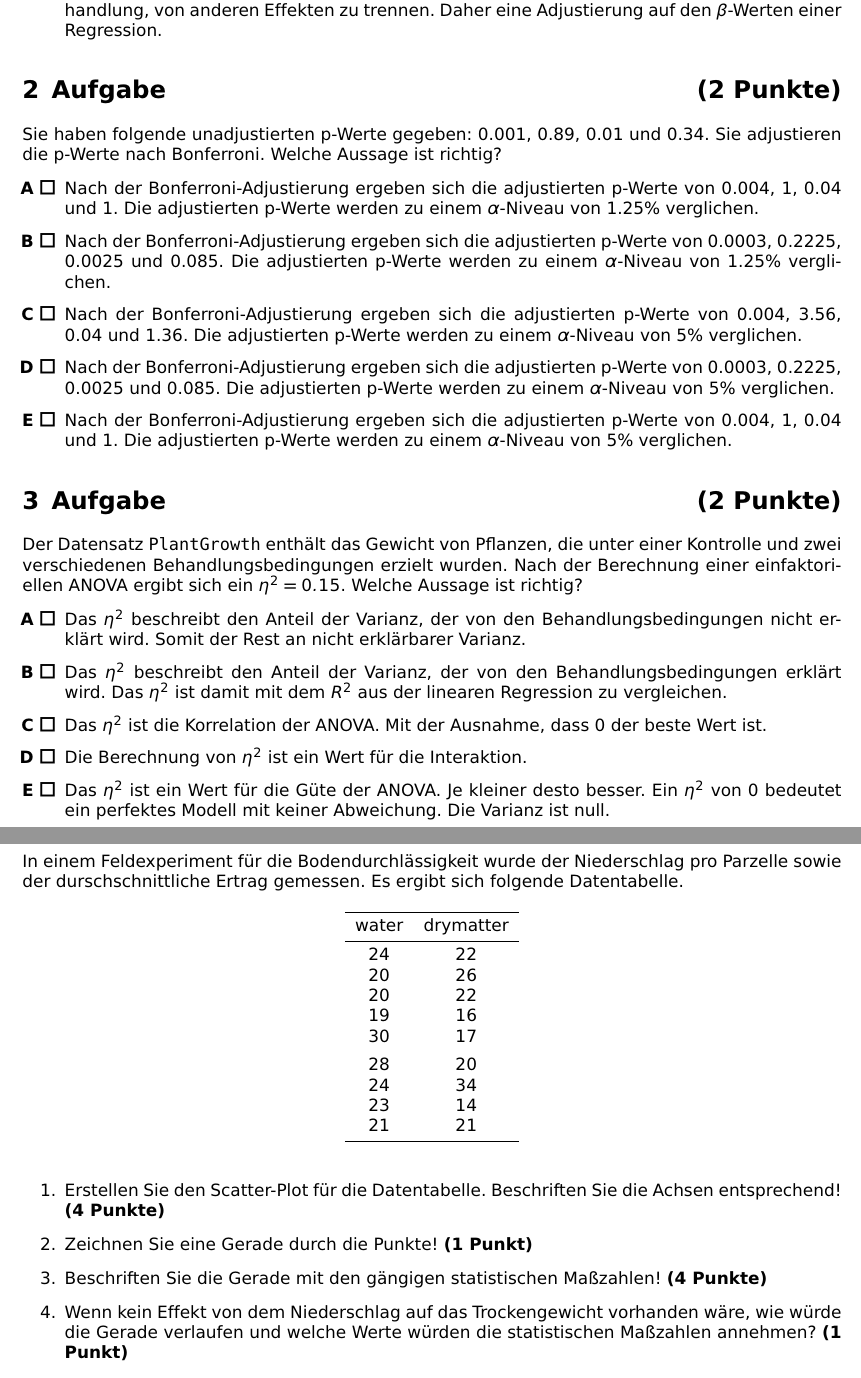
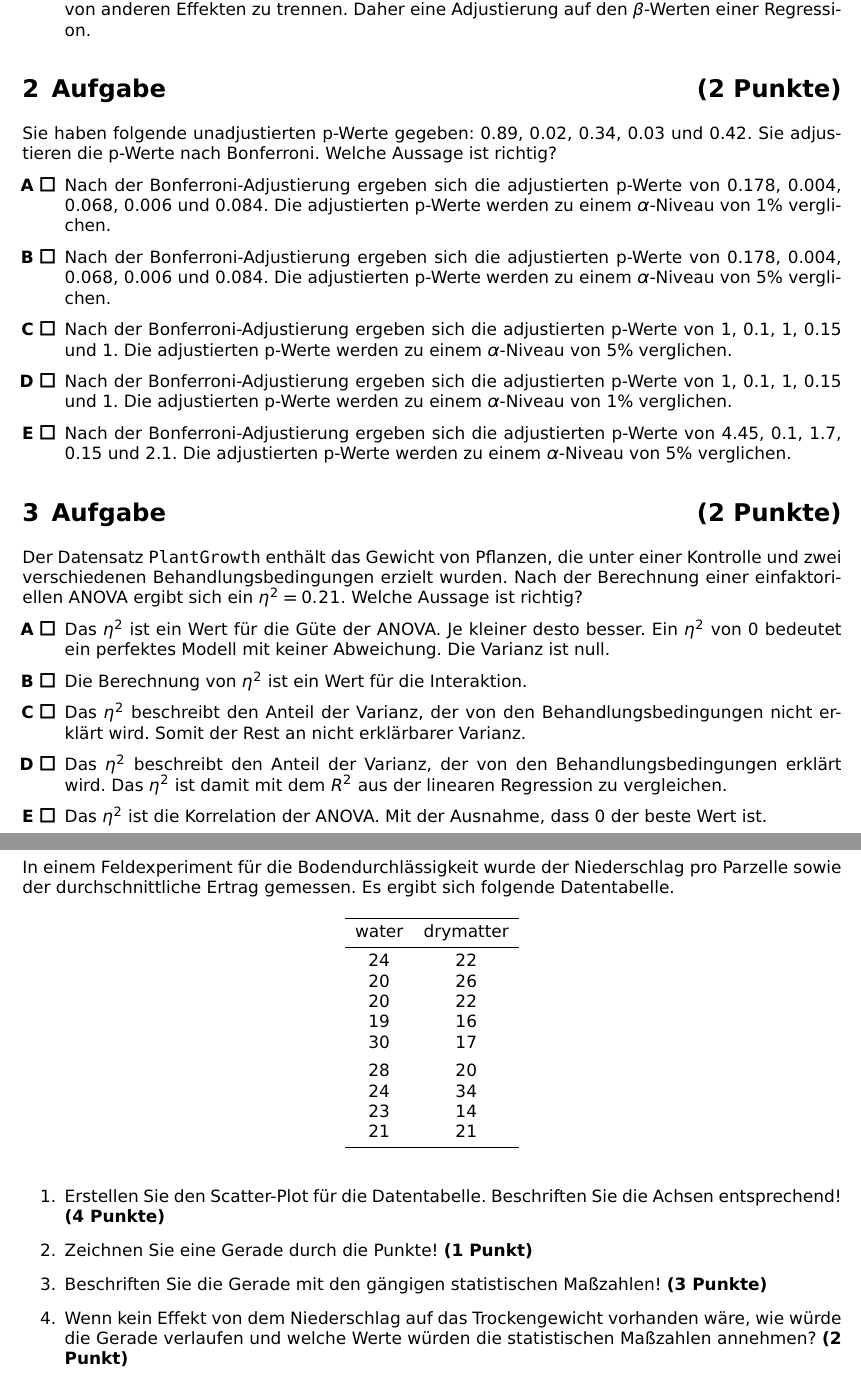
Before and after one commit to jkruppa/exam, a LaTeX document (Gesammelte_Klausurfragen_Bio_Data_Science.tex): two parts of pages 5 and 61 of 77, joined at a grey line, cut so that both start at the same text. The pictures show the PDF file Gesammelte_Klausurfragen_Bio_Data_Science.pdf that the author committed with the source.

Commit message:
typos und errors

```diff
--- a/Gesammelte_Klausurfragen_Bio_Data_Science.tex
+++ b/Gesammelte_Klausurfragen_Bio_Data_Science.tex
@@ -263,3 +252,0 @@ Welche Aussage {\"u}ber die \textbf{$confounder$} Adjustierung ist richtig?
-\end{enumerate}
-
-\section{Aufgabe \hfill (2 Punkte)}
@@ -270,13 +259,24 @@ Sie haben folgende unadjustierten p-Werte gegeben: 0.001, 0.89, 0.01 und 0.34. S
+\item [\textbf{B} \msquare] Die $\alpha$ ist notwendig um Effekte gegeneinander aufzurechnen. Ohne diese Adjustierung w{"u}rde der eigentliche Effekt nicht richtig gesch{"a}tzt. Daher handelt es sich um eine Adjustierung der Fehlerwahrscheinlichkeiten.
+\item [\textbf{C} \msquare] Die $\alpha$ Adjustierung wird durchgef{"u}hrt um bei multiplen Vergleichen den Fehler 1. Art zu kontrollieren. Es wird die Irrtumswahrscheinlichkeit adjustiert, daher das $\alpha$-Niveau.
+\item [\textbf{D} \msquare] Die $\alpha$ Adjustierung wird meist ignoriert. Wenn die Annahmen an den statistischen Test richtig sind, kann auf eine Adjustierung verzichtet werden.
+\item [\textbf{E} \msquare] Die $\alpha$ Adjustierung wird durchgef{"u}hrt um den Effekt von Interesse, meist die Behandlung, von anderen Effekten zu trennen. Daher eine Adjustierung auf den $\beta$-Werten einer Regression.
+\end{enumerate}
+
+\section{Aufgabe \hfill (2 Punkte)}
+
+
+
+Sie haben folgende unadjustierten p-Werte gegeben: 0.89, 0.02, 0.34, 0.03 und 0.42. Sie adjustieren die p-Werte nach
 Bonferroni. Welche Aussage ist richtig?
 
 
 
 \begin{enumerate}
-\item [\textbf{A} \msquare] Nach der Bonferroni-Adjustierung ergeben sich die adjustierten p-Werte von 0.004, 1, 0.04 und 1. Die adjustierten p-Werte werden zu einem $\alpha$-Niveau von 1.25\% verglichen.
-\item [\textbf{B} \msquare] Nach der Bonferroni-Adjustierung ergeben sich die adjustierten p-Werte von 0.0003, 0.2225, 0.0025 und 0.085. Die adjustierten p-Werte werden zu einem $\alpha$-Niveau von 1.25\% verglichen.
-\item [\textbf{C} \msquare] Nach der Bonferroni-Adjustierung ergeben sich die adjustierten p-Werte von 0.004, 3.56, 0.04 und 1.36. Die adjustierten p-Werte werden zu einem $\alpha$-Niveau von 5\% verglichen.
-\item [\textbf{D} \msquare] Nach der Bonferroni-Adjustierung ergeben sich die adjustierten p-Werte von 0.0003, 0.2225, 0.0025 und 0.085. Die adjustierten p-Werte werden zu einem $\alpha$-Niveau von 5\% verglichen.
-\item [\textbf{E} \msquare] Nach der Bonferroni-Adjustierung ergeben sich die adjustierten p-Werte von 0.004, 1, 0.04 und 1. Die adjustierten p-Werte werden zu einem $\alpha$-Niveau von 5\% verglichen.
+\item [\textbf{A} \msquare] Nach der Bonferroni-Adjustierung ergeben sich die adjustierten p-Werte von 0.178, 0.004, 0.068, 0.006 und 0.084. Die adjustierten p-Werte werden zu einem $\alpha$-Niveau von 1\% verglichen.
+\item [\textbf{B} \msquare] Nach der Bonferroni-Adjustierung ergeben sich die adjustierten p-Werte von 0.178, 0.004, 0.068, 0.006 und 0.084. Die adjustierten p-Werte werden zu einem $\alpha$-Niveau von 5\% verglichen.
+\item [\textbf{C} \msquare] Nach der Bonferroni-Adjustierung ergeben sich die adjustierten p-Werte von 1, 0.1, 1, 0.15 und 1. Die adjustierten p-Werte werden zu einem $\alpha$-Niveau von 5\% verglichen.
+\item [\textbf{D} \msquare] Nach der Bonferroni-Adjustierung ergeben sich die adjustierten p-Werte von 1, 0.1, 1, 0.15 und 1. Die adjustierten p-Werte werden zu einem $\alpha$-Niveau von 1\% verglichen.
+\item [\textbf{E} \msquare] Nach der Bonferroni-Adjustierung ergeben sich die adjustierten p-Werte von 4.45, 0.1, 1.7, 0.15 und 2.1. Die adjustierten p-Werte werden zu einem $\alpha$-Niveau von 5\% verglichen.
 \end{enumerate}
 
 \section{Aufgabe \hfill (2 Punkte)}
@@ -286,16 +286,16 @@ Bonferroni. Welche Aussage ist richtig?
 Der Datensatz \texttt{PlantGrowth} enth{\"a}lt das Gewicht von Pflanzen, die
 unter einer Kontrolle und zwei verschiedenen Behandlungsbedingungen erzielt
 wurden. Nach der Berechnung einer einfaktoriellen ANOVA ergibt sich ein
-$\eta^2 = 0.15$. Welche Aussage ist richtig?
-
-
-
-\begin{enumerate}
-\item [\textbf{A} \msquare] Das $\eta^2$ beschreibt den Anteil der Varianz, der von den Behandlungsbedingungen nicht erkl{"a}rt wird. Somit der Rest an nicht erkl{"a}rbarer Varianz.
-\item [\textbf{B} \msquare] Das $\eta^2$ beschreibt den Anteil der Varianz, der von den Behandlungsbedingungen erkl{"a}rt wird. Das $\eta^2$ ist damit mit dem $R^2$ aus der linearen Regression zu vergleichen.
-\item [\textbf{C} \msquare] Das $\eta^2$ ist die Korrelation der ANOVA. Mit der Ausnahme, dass 0 der beste Wert ist.
-\item [\textbf{D} \msquare] Die Berechnung von $\eta^2$ ist ein Wert f{"u}r die Interaktion.
-\item [\textbf{E} \msquare] Das $\eta^2$ ist ein Wert f{"u}r die G{"u}te der ANOVA. Je kleiner desto besser. Ein $\eta^2$ von 0 bedeutet ein perfektes Modell mit keiner Abweichung. Die Varianz ist null.
+$\eta^2 = 0.21$. Welche Aussage ist richtig?
+
+
+
+\begin{enumerate}
+\item [\textbf{A} \msquare] Das $\eta^2$ ist ein Wert f{"u}r die G{"u}te der ANOVA. Je kleiner desto besser. Ein $\eta^2$ von 0 bedeutet ein perfektes Modell mit keiner Abweichung. Die Varianz ist null.
+\item [\textbf{B} \msquare] Die Berechnung von $\eta^2$ ist ein Wert f{"u}r die Interaktion.
+\item [\textbf{C} \msquare] Das $\eta^2$ beschreibt den Anteil der Varianz, der von den Behandlungsbedingungen nicht erkl{"a}rt wird. Somit der Rest an nicht erkl{"a}rbarer Varianz.
+\item [\textbf{D} \msquare] Das $\eta^2$ beschreibt den Anteil der Varianz, der von den Behandlungsbedingungen erkl{"a}rt wird. Das $\eta^2$ ist damit mit dem $R^2$ aus der linearen Regression zu vergleichen.
+\item [\textbf{E} \msquare] Das $\eta^2$ ist die Korrelation der ANOVA. Mit der Ausnahme, dass 0 der beste Wert ist.
 \end{enumerate}
 
 \section{Aufgabe \hfill (2 Punkte)}
@@ -2600,7 +2600,7 @@ Nutzen Sie hierf{\"u}r das gepoolte $s_{pool}$ mit $s_{pool} = (s_1 + s_2)/2$! \
 \section{Aufgabe \hfill (10 Punkte)}
 
 In einem Feldexperiment f{\"u}r die Bodendurchl{\"a}ssigkeit wurde der Niederschlag
-pro Parzelle sowie der durschschnittliche Ertrag gemessen. Es ergibt sich
+pro Parzelle sowie der durchschnittliche Ertrag gemessen. Es ergibt sich
 folgende Datentabelle.
 
 \begin{table}[!h]
```
Also changed, not shown: Gesammelte_Klausurfragen_Bio_Data_Science.pdf, img/anova-01-a-1.pdf, img/correlation-01-1.pdf, img/correlation-02-1.pdf, img/desc-01-1.pdf, img/histogram-01-1.pdf, img/mc-anova-02-a-1.pdf, img/mc-distribution-02-a-1.pdf, img/mc-regression-05-a-1.pdf, img/mc-regression-06-a-1.pdf, img/modeling-01-1.pdf, img/modeling-R-01-1.pdf, img/regression-01-1.pdf, img/regression-02-b-1.pdf, 5 more files, 3 other files.
